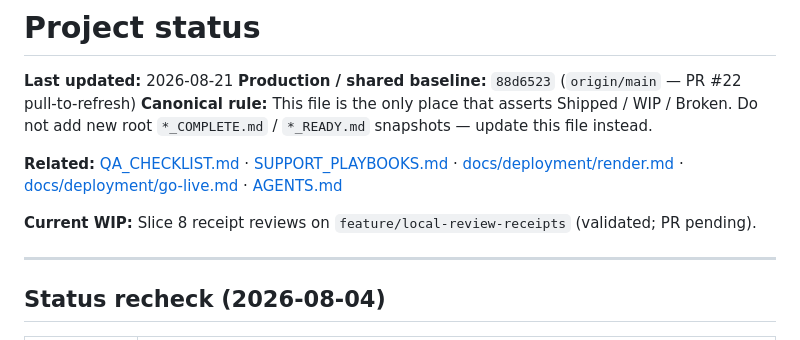
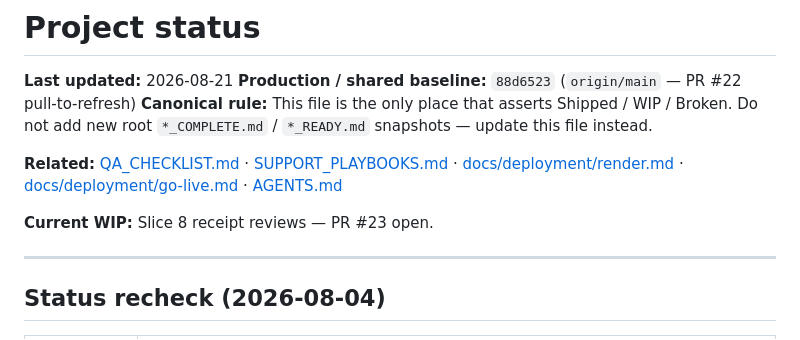
Before and after one commit to loganware05/TrapHouseKitchen, a Markdown page: STATUS.md, the part around the change. Rendered like a GitHub page.

Commit message:
docs(status): note Slice 8 PR #23 (local/review-receipts)
Co-authored-by: Cursor <cursoragent@cursor.com>

```diff
--- a/STATUS.md
+++ b/STATUS.md
@@ -6,7 +6,7 @@
 
 **Related:** [QA_CHECKLIST.md](QA_CHECKLIST.md) · [SUPPORT_PLAYBOOKS.md](SUPPORT_PLAYBOOKS.md) · [docs/deployment/render.md](docs/deployment/render.md) · [docs/deployment/go-live.md](docs/deployment/go-live.md) · [AGENTS.md](AGENTS.md)
 
-**Current WIP:** Slice 8 receipt reviews on `feature/local-review-receipts` (validated; PR pending).
+**Current WIP:** Slice 8 receipt reviews — PR #23 open.
 
 ---
 
```
